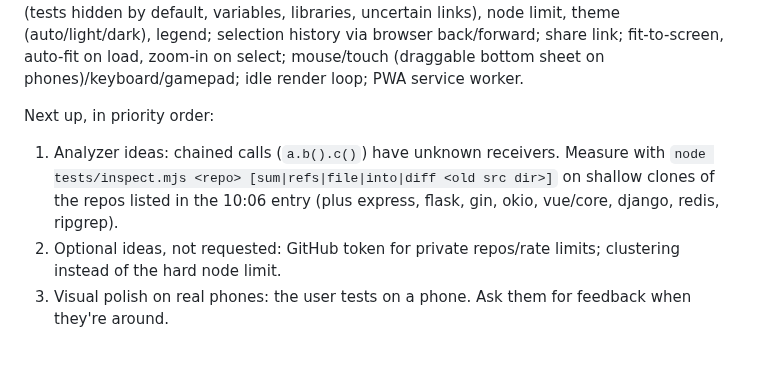
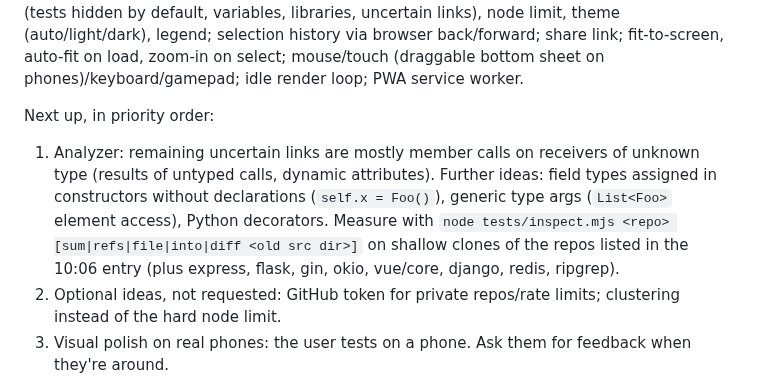
Before and after one commit to TimothyHoytBSME/RepoVisualizer, a Markdown page: logs/2026-10-07.md, the part around the change. Rendered like a GitHub page; blank space fills up the shorter version.

Commit message:
Update work log next steps
Co-Authored-By: Claude Opus 5.5 <noreply@anthropic.com>
Claude-Session: https://claude.ai/code/session_01N7WtbqvH4WjmqXM2XDL8X7

```diff
--- a/logs/2026-10-07.md
+++ b/logs/2026-10-07.md
@@ -11,7 +11,7 @@ Working continuously at the user's request ("continue until I stop you"). Everyt
 Done: code/file/keyword maps; WebGL2 renderer with node shapes plus a Canvas 2D fallback (`?gl=0`); force layout in a worker with depth rings, angular sectors per subtree and a node limit for huge neighborhoods; analyzer for ~20 languages (in a worker), evaluated on real repos for JS/Python/Go/Rust/C/Kotlin/Java/C#/Ruby/PHP/Swift; member links resolved through self/this, Go receivers, declared param/local/field types, constructor calls and return types; callback/block params and nested defs are local; package re-exports and C include closures followed; no cross-module guesses in module files; GitHub/zip/folder/drag-drop loading with an IndexedDB cache (verified by git blob sha), Recent list and offline reopen; details panel with highlighted code, clickable identifiers, line-tap navigation, Uses/Used by with ≈ for uncertain links; path between two nodes (route button / G); search (substring + fuzzy); filters (tests hidden by default, variables, libraries, uncertain links), node limit, theme (auto/light/dark), legend; selection history via browser back/forward; share link; fit-to-screen, auto-fit on load, zoom-in on select; mouse/touch (draggable bottom sheet on phones)/keyboard/gamepad; idle render loop; PWA service worker.
 
 Next up, in priority order:
-1. Analyzer ideas: chained calls (`a.b().c()`) have unknown receivers. Measure with `node tests/inspect.mjs <repo> [sum|refs|file|into|diff <old src dir>]` on shallow clones of the repos listed in the 10:06 entry (plus express, flask, gin, okio, vue/core, django, redis, ripgrep).
+1. Analyzer: remaining uncertain links are mostly member calls on receivers of unknown type (results of untyped calls, dynamic attributes). Further ideas: field types assigned in constructors without declarations (`self.x = Foo()`), generic type args (`List<Foo>` element access), Python decorators. Measure with `node tests/inspect.mjs <repo> [sum|refs|file|into|diff <old src dir>]` on shallow clones of the repos listed in the 10:06 entry (plus express, flask, gin, okio, vue/core, django, redis, ripgrep).
 2. Optional ideas, not requested: GitHub token for private repos/rate limits; clustering instead of the hard node limit.
 3. Visual polish on real phones: the user tests on a phone. Ask them for feedback when they're around.
 
```
